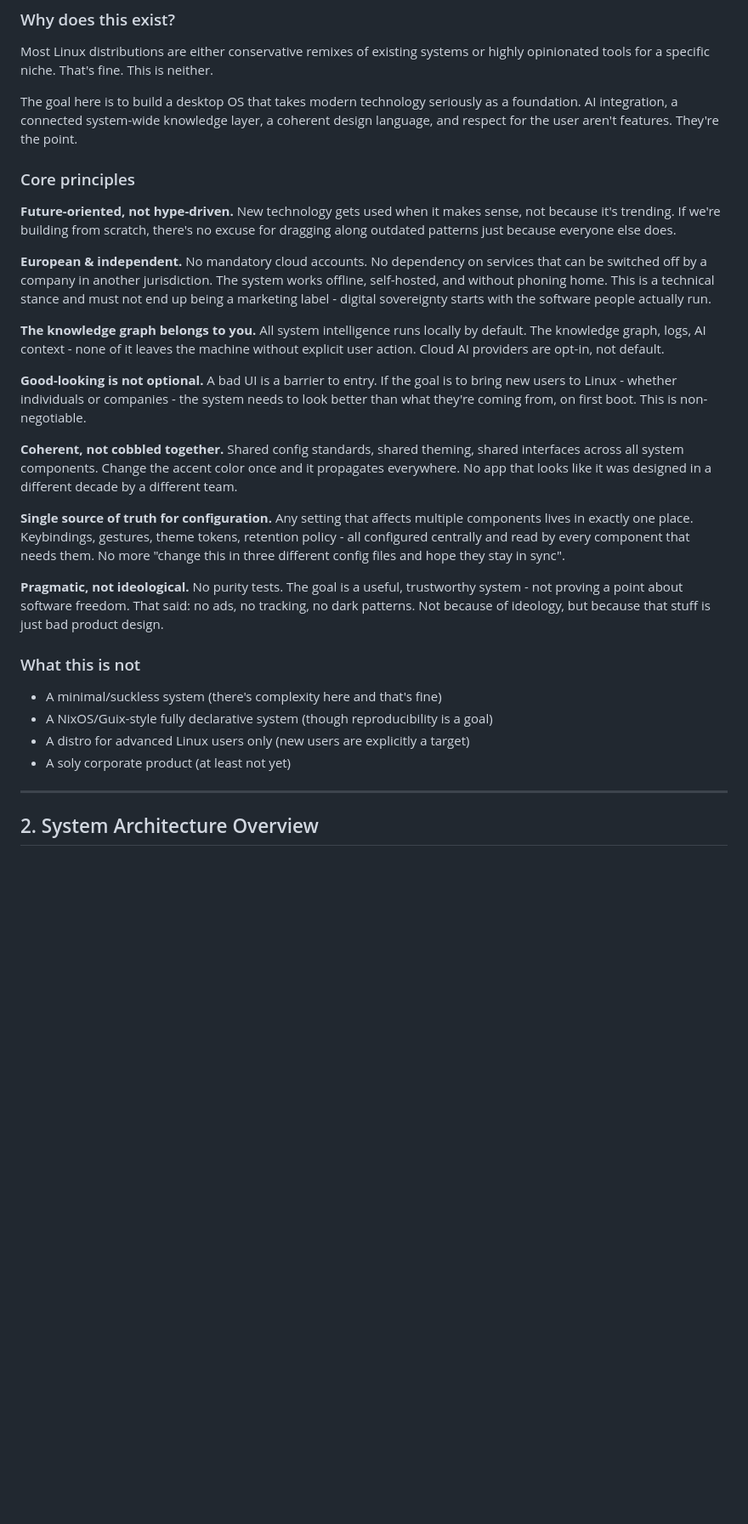
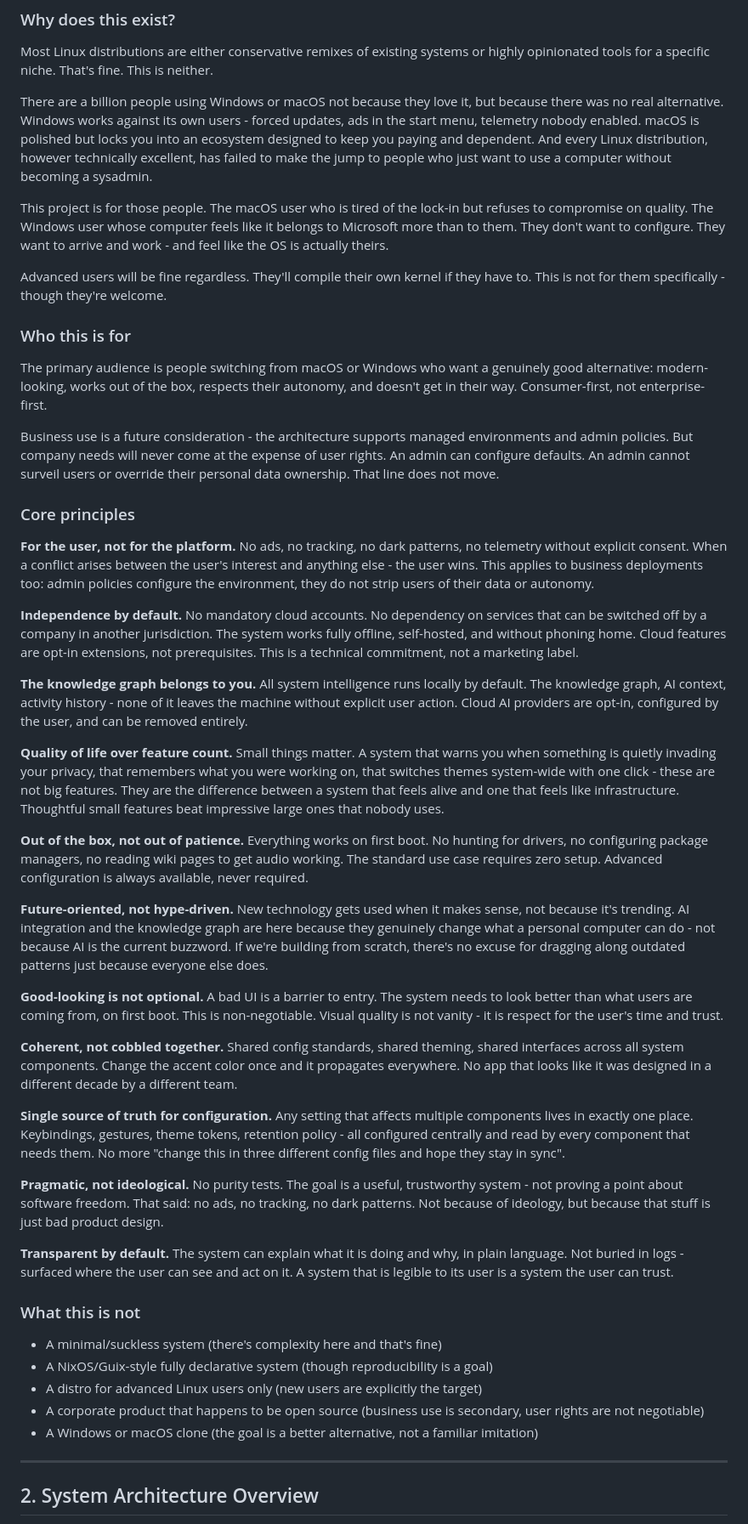
Before and after one commit to lunaris-sys/foundation, a Markdown page: README.md, the part around the change. Shown at 85% size. Rendered like a GitHub page; blank space fills up the shorter version.

Commit message:
Update goals

```diff
--- a/README.md
+++ b/README.md
@@ -42,30 +42,49 @@ This is a long-term hobby project with ambitions of eventually becoming somethin
 
 Most Linux distributions are either conservative remixes of existing systems or highly opinionated tools for a specific niche. That's fine. This is neither.
 
-The goal here is to build a desktop OS that takes modern technology seriously as a foundation. AI integration, a connected system-wide knowledge layer, a coherent design language, and respect for the user aren't features. They're the point.
+There are a billion people using Windows or macOS not because they love it, but because there was no real alternative. Windows works against its own users - forced updates, ads in the start menu, telemetry nobody enabled. macOS is polished but locks you into an ecosystem designed to keep you paying and dependent. And every Linux distribution, however technically excellent, has failed to make the jump to people who just want to use a computer without becoming a sysadmin.
+
+This project is for those people. The macOS user who is tired of the lock-in but refuses to compromise on quality. The Windows user whose computer feels like it belongs to Microsoft more than to them. They don't want to configure. They want to arrive and work - and feel like the OS is actually theirs.
+
+Advanced users will be fine regardless. They'll compile their own kernel if they have to. This is not for them specifically - though they're welcome.
+
+### Who this is for
+
+The primary audience is people switching from macOS or Windows who want a genuinely good alternative: modern-looking, works out of the box, respects their autonomy, and doesn't get in their way. Consumer-first, not enterprise-first.
+
+Business use is a future consideration - the architecture supports managed environments and admin policies. But company needs will never come at the expense of user rights. An admin can configure defaults. An admin cannot surveil users or override their personal data ownership. That line does not move.
 
 ### Core principles
 
-**Future-oriented, not hype-driven.** New technology gets used when it makes sense, not because it's trending. If we're building from scratch, there's no excuse for dragging along outdated patterns just because everyone else does.
-
-**European & independent.** No mandatory cloud accounts. No dependency on services that can be switched off by a company in another jurisdiction. The system works offline, self-hosted, and without phoning home. This is a technical stance and must not end up being a marketing label - digital sovereignty starts with the software people actually run.
-
-**The knowledge graph belongs to you.** All system intelligence runs locally by default. The knowledge graph, logs, AI context - none of it leaves the machine without explicit user action. Cloud AI providers are opt-in, not default.
-
-**Good-looking is not optional.** A bad UI is a barrier to entry. If the goal is to bring new users to Linux - whether individuals or companies - the system needs to look better than what they're coming from, on first boot. This is non-negotiable.
+**For the user, not for the platform.** No ads, no tracking, no dark patterns, no telemetry without explicit consent. When a conflict arises between the user's interest and anything else - the user wins. This applies to business deployments too: admin policies configure the environment, they do not strip users of their data or autonomy.
+
+**Independence by default.** No mandatory cloud accounts. No dependency on services that can be switched off by a company in another jurisdiction. The system works fully offline, self-hosted, and without phoning home. Cloud features are opt-in extensions, not prerequisites. This is a technical commitment, not a marketing label.
+
+**The knowledge graph belongs to you.** All system intelligence runs locally by default. The knowledge graph, AI context, activity history - none of it leaves the machine without explicit user action. Cloud AI providers are opt-in, configured by the user, and can be removed entirely.
+
+**Quality of life over feature count.** Small things matter. A system that warns you when something is quietly invading your privacy, that remembers what you were working on, that switches themes system-wide with one click - these are not big features. They are the difference between a system that feels alive and one that feels like infrastructure. Thoughtful small features beat impressive large ones that nobody uses.
+
+**Out of the box, not out of patience.** Everything works on first boot. No hunting for drivers, no configuring package managers, no reading wiki pages to get audio working. The standard use case requires zero setup. Advanced configuration is always available, never required.
+
+**Future-oriented, not hype-driven.** New technology gets used when it makes sense, not because it's trending. AI integration and the knowledge graph are here because they genuinely change what a personal computer can do - not because AI is the current buzzword. If we're building from scratch, there's no excuse for dragging along outdated patterns just because everyone else does.
+
+**Good-looking is not optional.** A bad UI is a barrier to entry. The system needs to look better than what users are coming from, on first boot. This is non-negotiable. Visual quality is not vanity - it is respect for the user's time and trust.
 
 **Coherent, not cobbled together.** Shared config standards, shared theming, shared interfaces across all system components. Change the accent color once and it propagates everywhere. No app that looks like it was designed in a different decade by a different team.
 
 **Single source of truth for configuration.** Any setting that affects multiple components lives in exactly one place. Keybindings, gestures, theme tokens, retention policy - all configured centrally and read by every component that needs them. No more "change this in three different config files and hope they stay in sync".
 
 **Pragmatic, not ideological.** No purity tests. The goal is a useful, trustworthy system - not proving a point about software freedom. That said: no ads, no tracking, no dark patterns. Not because of ideology, but because that stuff is just bad product design.
+
+**Transparent by default.** The system can explain what it is doing and why, in plain language. Not buried in logs - surfaced where the user can see and act on it. A system that is legible to its user is a system the user can trust.
 
 ### What this is not
 
 - A minimal/suckless system (there's complexity here and that's fine)
 - A NixOS/Guix-style fully declarative system (though reproducibility is a goal)
-- A distro for advanced Linux users only (new users are explicitly a target)
-- A soly corporate product (at least not yet)
+- A distro for advanced Linux users only (new users are explicitly the target)
+- A corporate product that happens to be open source (business use is secondary, user rights are not negotiable)
+- A Windows or macOS clone (the goal is a better alternative, not a familiar imitation)
 
 ------
 
```
